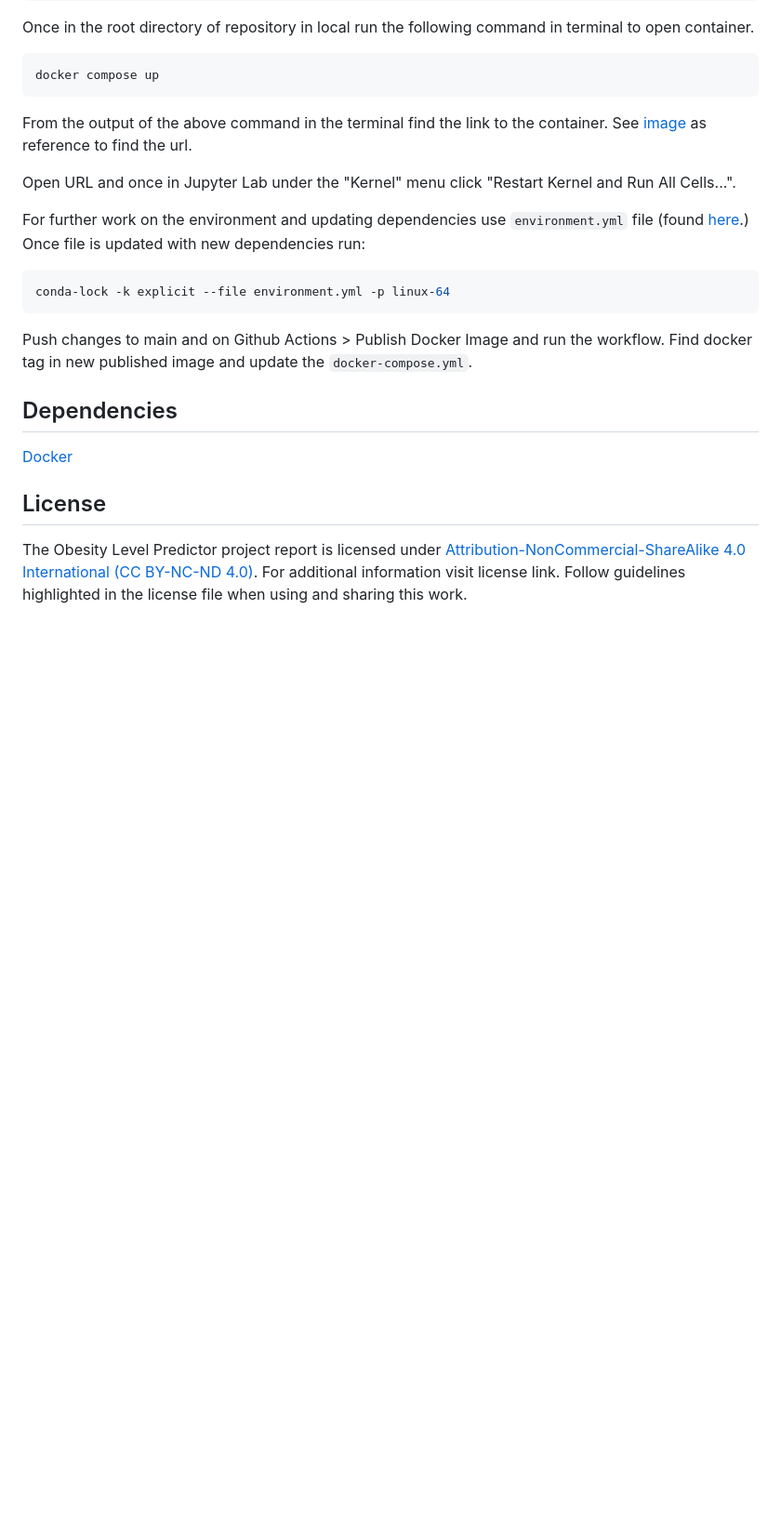
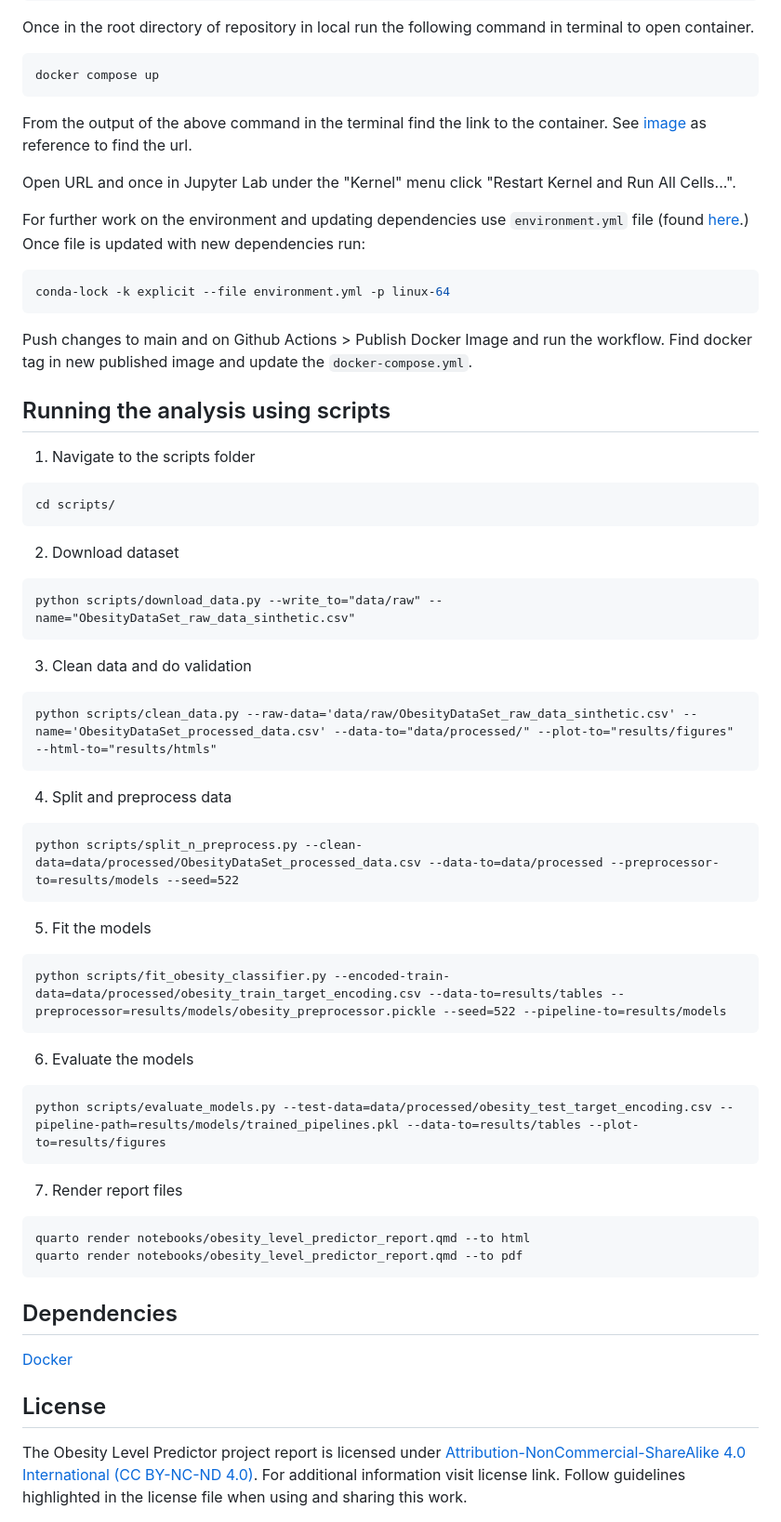
Before and after one commit to UBC-MDS/obesity-classifier-group17, a Markdown page: README.md, the part around the change printed below. Shown: that part at 93% size. Rendered like a GitHub page; blank space fills up the shorter version.

````diff
--- a/README.md
+++ b/README.md
@@ -29,22 +29,70 @@ Once in the root directory of repository in local run the following command in t
 ```bash
 docker compose up
 ```
+
 From the output of the above command in the terminal find the link to the container. See [image](https://github.com/UBC-MDS/obesity-classifier-group17/blob/main/img/container-weblaunch-url.png) as reference to find the url.
 
 Open URL and once in Jupyter Lab under the "Kernel" menu click "Restart Kernel and Run All Cells...".
 
 For further work on the environment and updating dependencies use `environment.yml` file (found [here](https://github.com/UBC-MDS/obesity-classifier-group17/blob/main/environment.yml).) Once file is updated with new dependencies run:
+
 ```bash
 conda-lock -k explicit --file environment.yml -p linux-64
 ```
+
 Push changes to main and on Github Actions > Publish Docker Image and run the workflow. Find docker tag in new published image and update the `docker-compose.yml`.
+
+## Running the analysis using scripts
+
+1. Navigate to the scripts folder
+
+```
+cd scripts/
+```
+
+2. Download dataset
+
+```
+python scripts/download_data.py --write_to="data/raw" --name="ObesityDataSet_raw_data_sinthetic.csv"
+```
+
+3. Clean data and do validation
+
+```
+python scripts/clean_data.py --raw-data='data/raw/ObesityDataSet_raw_data_sinthetic.csv' --name='ObesityDataSet_processed_data.csv' --data-to="data/processed/" --plot-to="results/figures" --html-to="results/htmls"
+```
+
+4. Split and preprocess data
+
+```
+python scripts/split_n_preprocess.py --clean-data=data/processed/ObesityDataSet_processed_data.csv --data-to=data/processed --preprocessor-to=results/models --seed=522
+```
+
+5. Fit the models
+
+```
+python scripts/fit_obesity_classifier.py --encoded-train-data=data/processed/obesity_train_target_encoding.csv --data-to=results/tables --preprocessor=results/models/obesity_preprocessor.pickle --seed=522 --pipeline-to=results/models
+```
+
+6. Evaluate the models
+
+```
+python scripts/evaluate_models.py --test-data=data/processed/obesity_test_target_encoding.csv --pipeline-path=results/models/trained_pipelines.pkl --data-to=results/tables --plot-to=results/figures
+```
+
+7. Render report files
+
+```
+quarto render notebooks/obesity_level_predictor_report.qmd --to html
+quarto render notebooks/obesity_level_predictor_report.qmd --to pdf
+```
 
 ## Dependencies
 
 [Docker](https://www.docker.com/)
 
+## License
 
-## License
 The Obesity Level Predictor project report is licensed under [Attribution-NonCommercial-ShareAlike 4.0 International (CC BY-NC-ND 4.0)](https://creativecommons.org/licenses/by-nc-sa/4.0/). For additional information visit license link. Follow guidelines highlighted in the license file when using and sharing this work.
 
 ## References
````
Also changed, not shown: other parts of README.md (+1 -1 lines).
